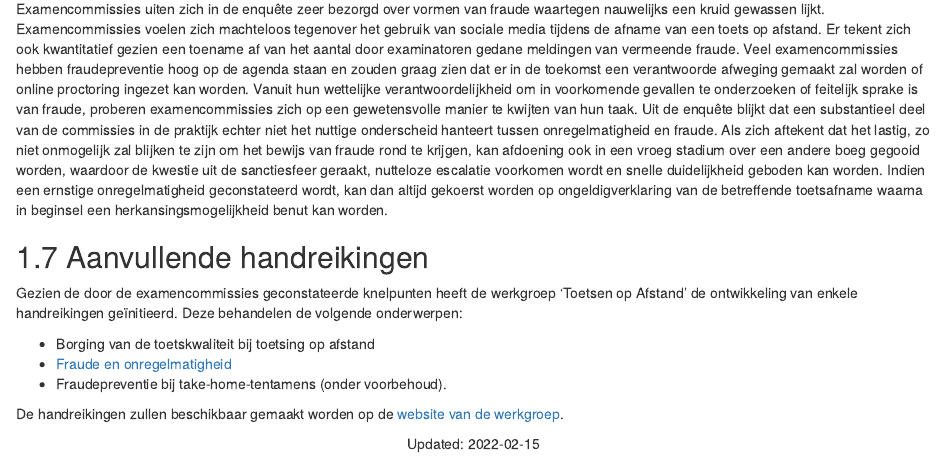
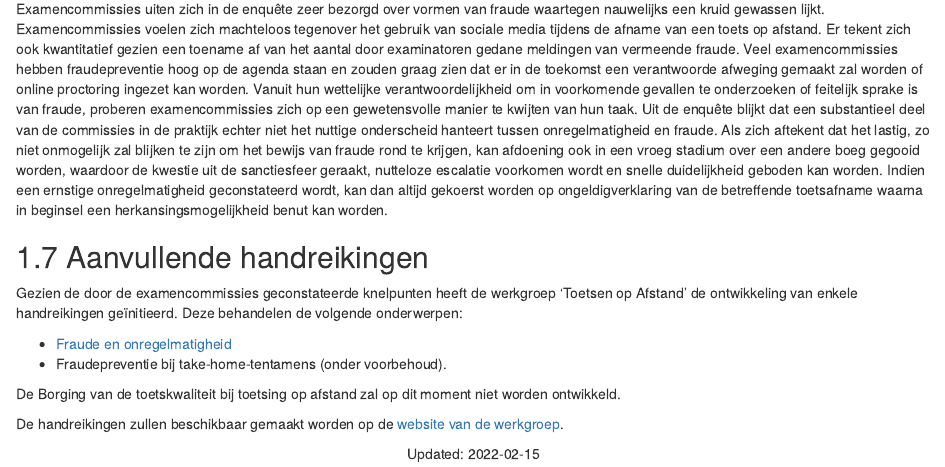
Before and after one commit to Werkgroep-Toetsen-Op-Afstand/Resultaten-Enquete-Examencommissies, an R Markdown document (index.Rmd): the page in a window 1100 px wide, from 2870 px down. Rendered offline with R 4.5, knitr and Pandoc, with nearby package versions; drawn as R Markdown's standard HTML page in place of the format the file asks for.

Commit message:
Notitie handreiking Borging toetskwaliteit

```diff
--- a/index.Rmd
+++ b/index.Rmd
@@ -111,9 +111,10 @@ Vanuit hun wettelijke verantwoordelijkheid om in voorkomende gevallen te onderzo
 
 Gezien de door de examencommissies geconstateerde knelpunten heeft de werkgroep ‘Toetsen op Afstand’ de ontwikkeling van enkele handreikingen geïnitieerd. Deze behandelen de volgende onderwerpen:
 
-*	Borging van de toetskwaliteit bij toetsing op afstand
 *	[Fraude en onregelmatigheid](https://www.versnellingsplan.nl/Kennisbank/handreiking-voor-examencommissies-onderscheid-tussen-onregelmatigheden-en-fraude/)
 *	Fraudepreventie bij take-home-tentamens (onder voorbehoud).
+
+De Borging van de toetskwaliteit bij toetsing op afstand zal op dit moment niet worden ontwikkeld.
 
 De handreikingen zullen beschikbaar gemaakt worden op de [website van de werkgroep](https://www.versnellingsplan.nl/werkgroep-toetsen-op-afstand/).
 
```
